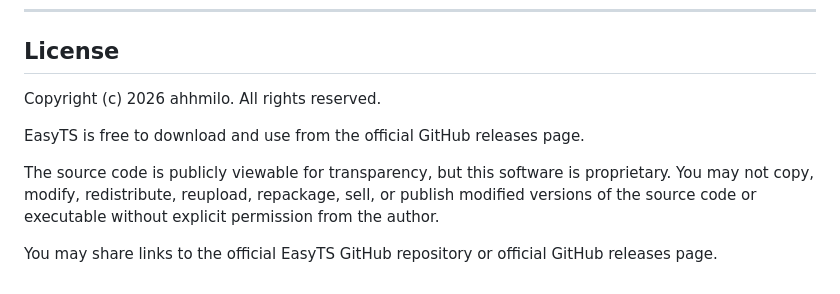
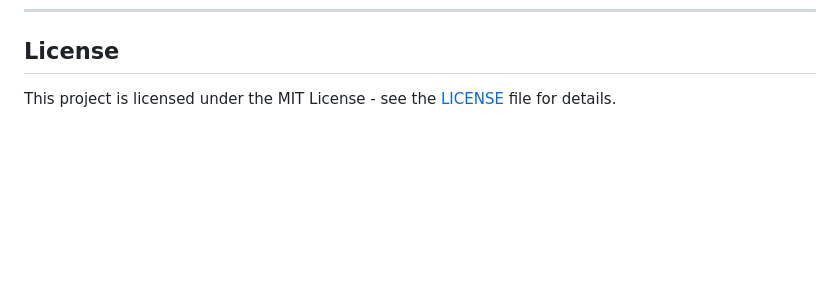
Before and after one commit to ahhmilo/EasyTS, a Markdown page: README.md, the part around one of its changes. Drawn GitHub-style; blank space fills up the shorter version.

Commit message:
Revise contact info and change license to MIT
Updated contact information and license details.

```diff
--- a/README.md
+++ b/README.md
@@ -302,10 +298,4 @@ haaiixd
 
 ## License
 
-Copyright (c) 2026 ahhmilo. All rights reserved.
-
-EasyTS is free to download and use from the official GitHub releases page.
-
-The source code is publicly viewable for transparency, but this software is proprietary. You may not copy, modify, redistribute, reupload, repackage, sell, or publish modified versions of the source code or executable without explicit permission from the author.
-
-You may share links to the official EasyTS GitHub repository or official GitHub releases page.
+This project is licensed under the MIT License - see the [LICENSE](LICENSE) file for details.
```
Also changed, not shown: other parts of README.md (+1 -5 lines).
